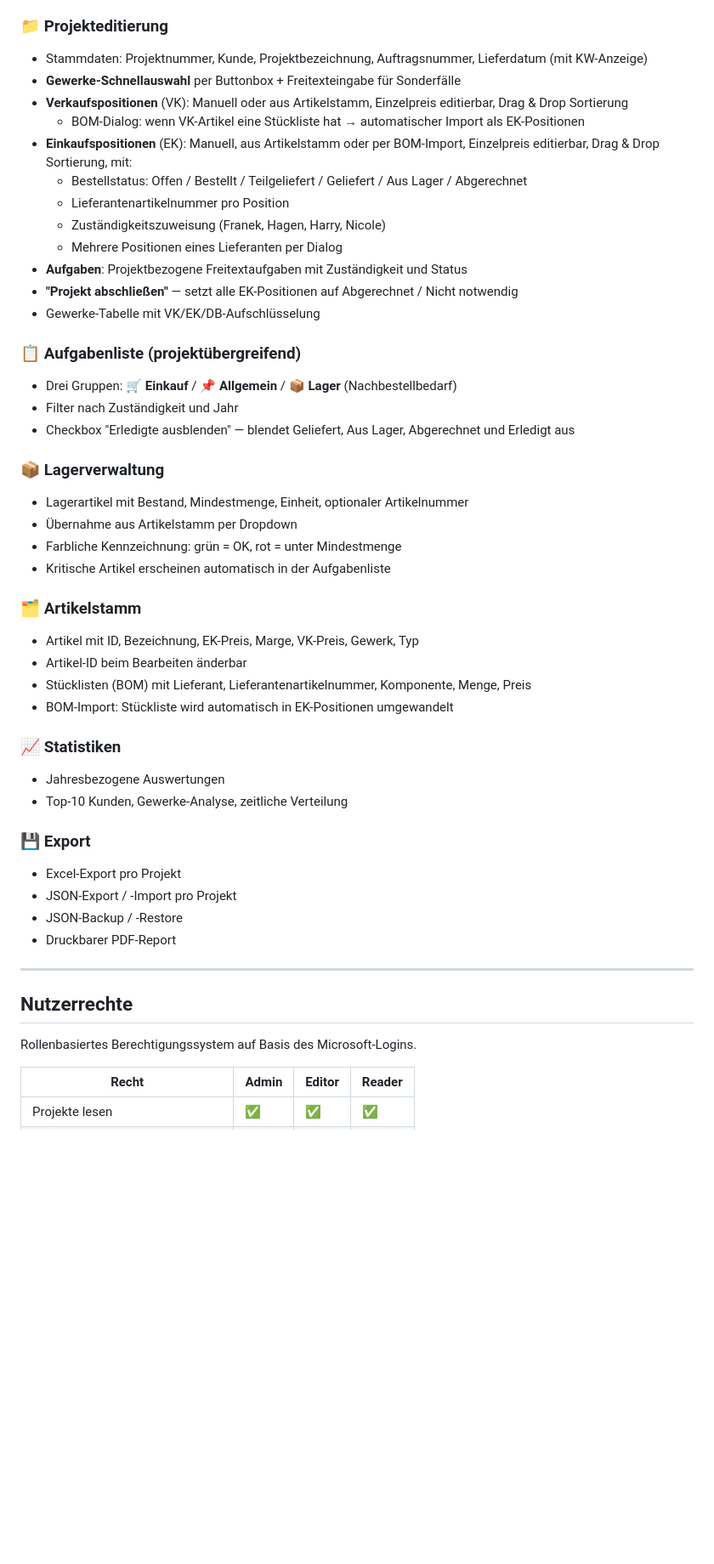
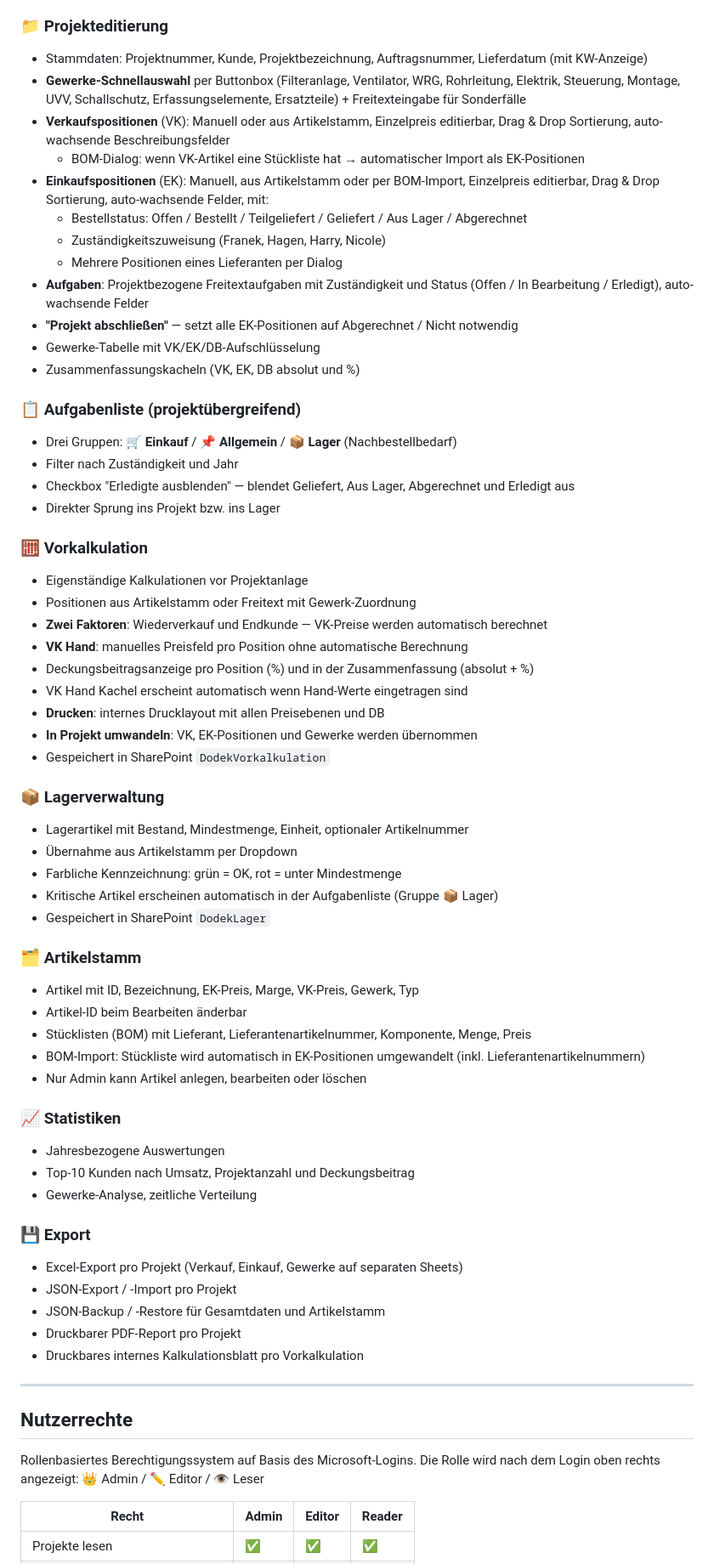
Before and after one commit to franekdodek-tech/dodek-projektverwaltung, a Markdown page: README.md, the part around one of its changes. Shown at 85% size. Rendered like a GitHub page; blank space fills up the shorter version.

Commit message:
Update README.md
Docs: README vollständig aktualisiert - Vorkalkulation, Nutzerrechte, alle Features

```diff
--- a/README.md
+++ b/README.md
@@ -25,50 +25,66 @@ Dodek Hub ist das zentrale operative System für ca. 150 Aufträge pro Jahr. Es
 
 ### 📁 Projekteditierung
 - Stammdaten: Projektnummer, Kunde, Projektbezeichnung, Auftragsnummer, Lieferdatum (mit KW-Anzeige)
-- **Gewerke-Schnellauswahl** per Buttonbox + Freitexteingabe für Sonderfälle
-- **Verkaufspositionen** (VK): Manuell oder aus Artikelstamm, Einzelpreis editierbar, Drag & Drop Sortierung
+- **Gewerke-Schnellauswahl** per Buttonbox (Filteranlage, Ventilator, WRG, Rohrleitung, Elektrik, Steuerung, Montage, UVV, Schallschutz, Erfassungselemente, Ersatzteile) + Freitexteingabe für Sonderfälle
+- **Verkaufspositionen** (VK): Manuell oder aus Artikelstamm, Einzelpreis editierbar, Drag & Drop Sortierung, auto-wachsende Beschreibungsfelder
   - BOM-Dialog: wenn VK-Artikel eine Stückliste hat → automatischer Import als EK-Positionen
-- **Einkaufspositionen** (EK): Manuell, aus Artikelstamm oder per BOM-Import, Einzelpreis editierbar, Drag & Drop Sortierung, mit:
+- **Einkaufspositionen** (EK): Manuell, aus Artikelstamm oder per BOM-Import, Einzelpreis editierbar, Drag & Drop Sortierung, auto-wachsende Felder, mit:
   - Bestellstatus: Offen / Bestellt / Teilgeliefert / Geliefert / Aus Lager / Abgerechnet
-  - Lieferantenartikelnummer pro Position
   - Zuständigkeitszuweisung (Franek, Hagen, Harry, Nicole)
   - Mehrere Positionen eines Lieferanten per Dialog
-- **Aufgaben**: Projektbezogene Freitextaufgaben mit Zuständigkeit und Status
+- **Aufgaben**: Projektbezogene Freitextaufgaben mit Zuständigkeit und Status (Offen / In Bearbeitung / Erledigt), auto-wachsende Felder
 - **"Projekt abschließen"** — setzt alle EK-Positionen auf Abgerechnet / Nicht notwendig
 - Gewerke-Tabelle mit VK/EK/DB-Aufschlüsselung
+- Zusammenfassungskacheln (VK, EK, DB absolut und %)
 
 ### 📋 Aufgabenliste (projektübergreifend)
 - Drei Gruppen: **🛒 Einkauf** / **📌 Allgemein** / **📦 Lager** (Nachbestellbedarf)
 - Filter nach Zuständigkeit und Jahr
 - Checkbox "Erledigte ausblenden" — blendet Geliefert, Aus Lager, Abgerechnet und Erledigt aus
+- Direkter Sprung ins Projekt bzw. ins Lager
+
+### 🧮 Vorkalkulation
+- Eigenständige Kalkulationen vor Projektanlage
+- Positionen aus Artikelstamm oder Freitext mit Gewerk-Zuordnung
+- **Zwei Faktoren**: Wiederverkauf und Endkunde — VK-Preise werden automatisch berechnet
+- **VK Hand**: manuelles Preisfeld pro Position ohne automatische Berechnung
+- Deckungsbeitragsanzeige pro Position (%) und in der Zusammenfassung (absolut + %)
+- VK Hand Kachel erscheint automatisch wenn Hand-Werte eingetragen sind
+- **Drucken**: internes Drucklayout mit allen Preisebenen und DB
+- **In Projekt umwandeln**: VK, EK-Positionen und Gewerke werden übernommen
+- Gespeichert in SharePoint `DodekVorkalkulation`
 
 ### 📦 Lagerverwaltung
 - Lagerartikel mit Bestand, Mindestmenge, Einheit, optionaler Artikelnummer
 - Übernahme aus Artikelstamm per Dropdown
 - Farbliche Kennzeichnung: grün = OK, rot = unter Mindestmenge
-- Kritische Artikel erscheinen automatisch in der Aufgabenliste
+- Kritische Artikel erscheinen automatisch in der Aufgabenliste (Gruppe 📦 Lager)
+- Gespeichert in SharePoint `DodekLager`
 
 ### 🗂️ Artikelstamm
 - Artikel mit ID, Bezeichnung, EK-Preis, Marge, VK-Preis, Gewerk, Typ
 - Artikel-ID beim Bearbeiten änderbar
 - Stücklisten (BOM) mit Lieferant, Lieferantenartikelnummer, Komponente, Menge, Preis
-- BOM-Import: Stückliste wird automatisch in EK-Positionen umgewandelt
+- BOM-Import: Stückliste wird automatisch in EK-Positionen umgewandelt (inkl. Lieferantenartikelnummern)
+- Nur Admin kann Artikel anlegen, bearbeiten oder löschen
 
 ### 📈 Statistiken
 - Jahresbezogene Auswertungen
-- Top-10 Kunden, Gewerke-Analyse, zeitliche Verteilung
+- Top-10 Kunden nach Umsatz, Projektanzahl und Deckungsbeitrag
+- Gewerke-Analyse, zeitliche Verteilung
 
 ### 💾 Export
-- Excel-Export pro Projekt
+- Excel-Export pro Projekt (Verkauf, Einkauf, Gewerke auf separaten Sheets)
 - JSON-Export / -Import pro Projekt
-- JSON-Backup / -Restore
-- Druckbarer PDF-Report
+- JSON-Backup / -Restore für Gesamtdaten und Artikelstamm
+- Druckbarer PDF-Report pro Projekt
+- Druckbares internes Kalkulationsblatt pro Vorkalkulation
 
 ---
 
 ## Nutzerrechte
 
-Rollenbasiertes Berechtigungssystem auf Basis des Microsoft-Logins.
+Rollenbasiertes Berechtigungssystem auf Basis des Microsoft-Logins. Die Rolle wird nach dem Login oben rechts angezeigt: 👑 Admin / ✏️ Editor / 👁️ Leser
 
 | Recht | Admin | Editor | Reader |
 |---|---|---|---|
```
Also changed, not shown: other parts of README.md (+12 -9 lines).
